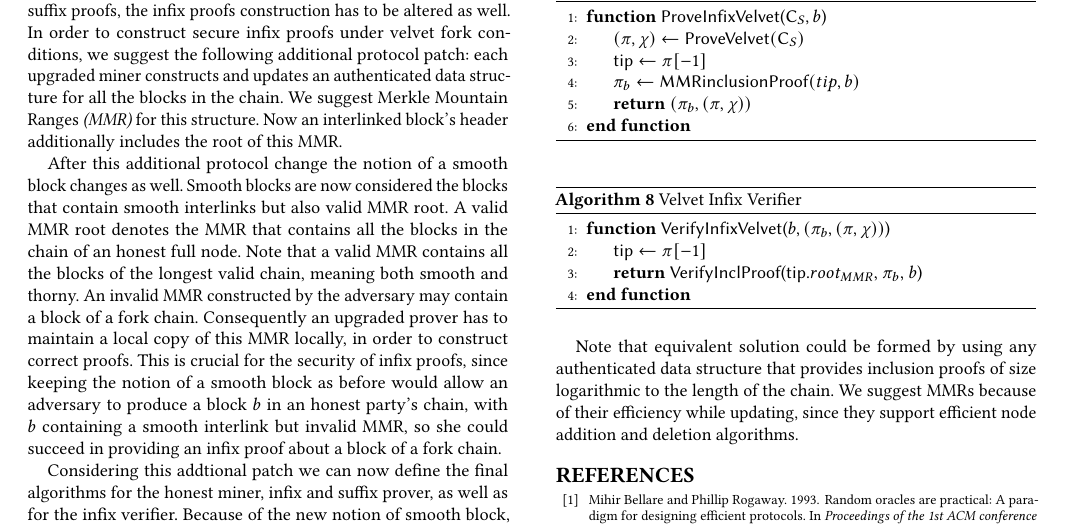
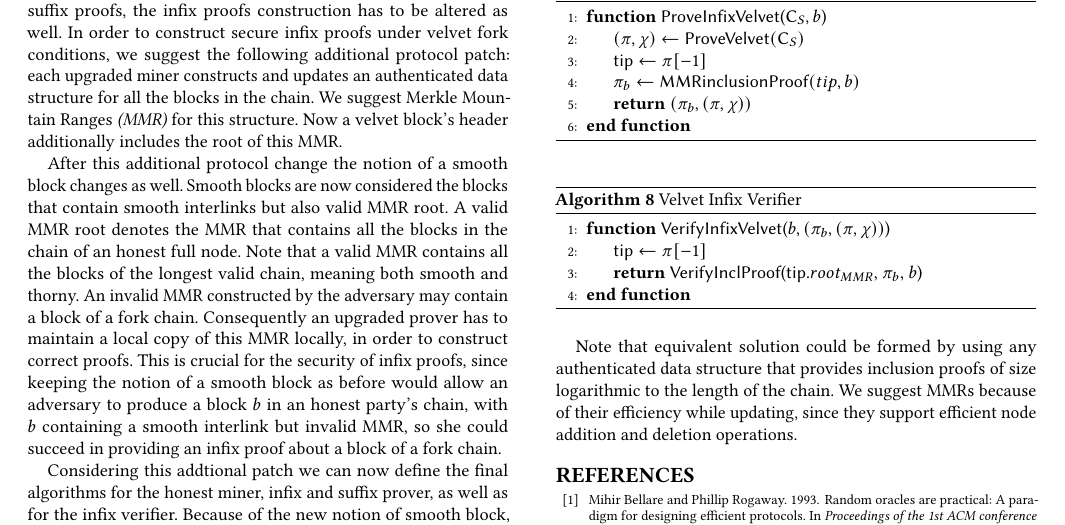
Before and after one commit to decrypto-org/nipopow-velvet, a LaTeX paper (main.tex, which reads infix_proofs.tex): part of page 12 of 13, cut so that both start at the same text. Compiled offline with pdfLaTeX.

Commit message:
Minors in infix proofs

```diff
--- a/infix_proofs.tex
+++ b/infix_proofs.tex
@@ -1,7 +1,7 @@
 \section{Infix Proofs}\label{sec:infix}
 NIPoPoWs infix proofs are proofs that answer any predicate which depends on blocks appearing anywhere in the chain, except for the $k$ suffix for stability reasons. For example, consider the case where a client has received a transaction inclusion proof for a block $b$ and requests an infix proof so as to verify that $b$ is included in the current chain.
 
-Because of the described protocol update for secure NIPoPoW suffix proofs, the infix proofs construction has to be altered as well. In order to construct secure infix proofs under velvet fork conditions, we suggest the following additional protocol patch: each upgraded miner constructs and updates an authenticated data structure for all the blocks in the chain. We suggest Merkle Mountain Ranges \emph{(MMR)} for this structure. Now an interlinked block's header additionally includes the root of this MMR.
+Because of the described protocol update for secure NIPoPoW suffix proofs, the infix proofs construction has to be altered as well. In order to construct secure infix proofs under velvet fork conditions, we suggest the following additional protocol patch: each upgraded miner constructs and updates an authenticated data structure for all the blocks in the chain. We suggest Merkle Mountain Ranges \emph{(MMR)} for this structure. Now a velvet block's header additionally includes the root of this MMR.
 
 After this additional protocol change the notion of a smooth block changes as well. Smooth blocks are now considered the blocks that contain smooth interlinks but also valid MMR root. A valid MMR root denotes the MMR that contains all the blocks in the chain of an honest full node. Note that a valid MMR contains all the blocks of the longest valid chain, meaning both smooth and thorny. An invalid MMR constructed by the adversary may contain a block of a fork chain. Consequently an upgraded prover has to maintain a local copy of this MMR locally, in order to construct correct proofs. This is crucial for the security of infix proofs, since keeping the notion of a smooth block as before would allow an adversary to produce a block $b$ in an honest party's chain, with $b$ containing a smooth interlink but invalid MMR, so she could succeed in providing an infix proof about a block of a fork chain.
 
@@ -46,4 +46,4 @@ Considering this addtional patch we can now define the final algorithms for the
 	\end{algorithmic}
 \end{algorithm}
 
-Note that equivalent solution could be formed by using any authenticated data structure that provides inclusion proofs of size logarithmic to the length of the chain. We suggest MMRs because of their efficiency while updating, since they support efficient node addition and deletion algorithms.
+Note that equivalent solution could be formed by using any authenticated data structure that provides inclusion proofs of size logarithmic to the length of the chain. We suggest MMRs because of their efficiency while updating, since they support efficient node addition and deletion operations.
```
